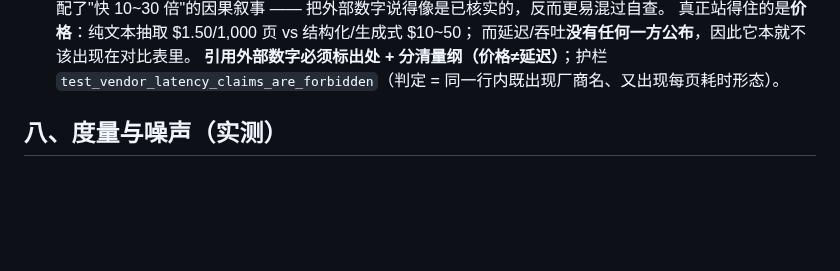
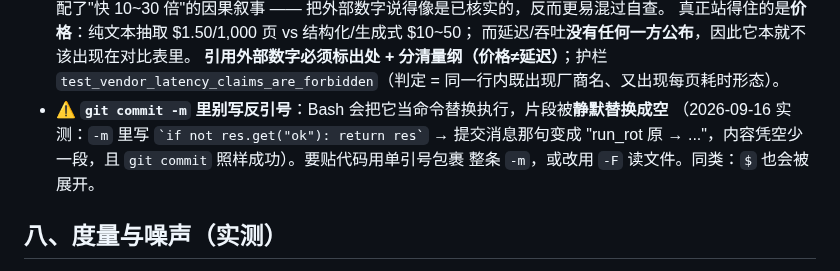
Before and after one commit to haowuxiwang/BatchSentry, a Markdown page: docs/PROJECT_PITFALLS.md, the part around the change. GitHub-like rendering; blank space fills up the shorter version.

Commit message:
docs(pitfalls): 工具硬规矩补「commit -m 禁反引号」
Bash 把 -m 里的反引号当命令替换执行 → 片段被静默替换成空、提交消息凭空少一段，
而 git commit 照样成功（2026-09-16 实测：-m 里的代码片段整句消失，
消息变成"run_rot 原  → ..."）。$ 同理。要贴代码用单引号包整条 -m 或改 -F 读文件。

```diff
--- a/docs/PROJECT_PITFALLS.md
+++ b/docs/PROJECT_PITFALLS.md
@@ -276,6 +276,10 @@
   而延迟/吞吐**没有任何一方公布**，因此它本就不该出现在对比表里。
   **引用外部数字必须标出处 + 分清量纲（价格≠延迟）**；护栏
   `test_vendor_latency_claims_are_forbidden`（判定 = 同一行内既出现厂商名、又出现每页耗时形态）。
+- ⚠️ **`git commit -m` 里别写反引号**：Bash 会把它当命令替换执行，片段被**静默替换成空**
+  （2026-09-16 实测：`-m` 里写 `` `if not res.get("ok"): return res` `` → 提交消息那句变成
+  "run_rot 原  → ..."，内容凭空少一段，且 `git commit` 照样成功）。要贴代码用单引号包裹
+  整条 `-m`，或改用 `-F` 读文件。同类：`$` 也会被展开。
 
 ## 八、度量与噪声（实测）
 
```
